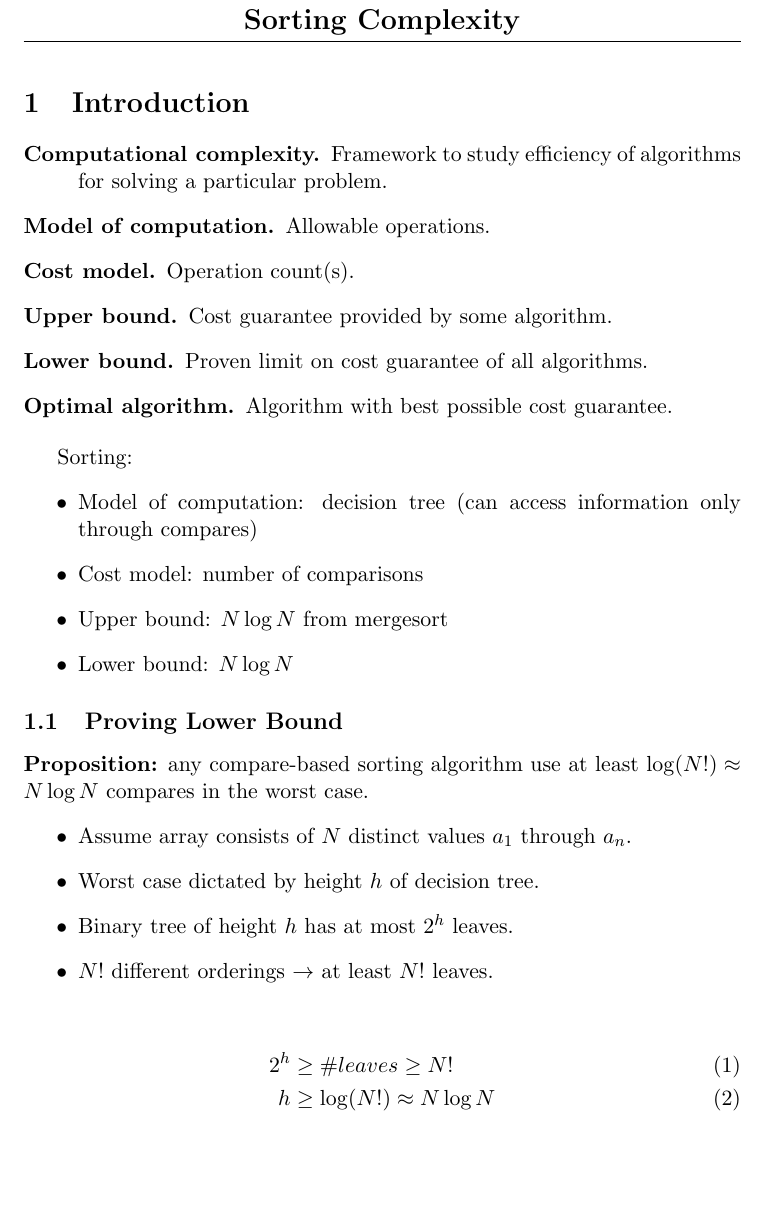
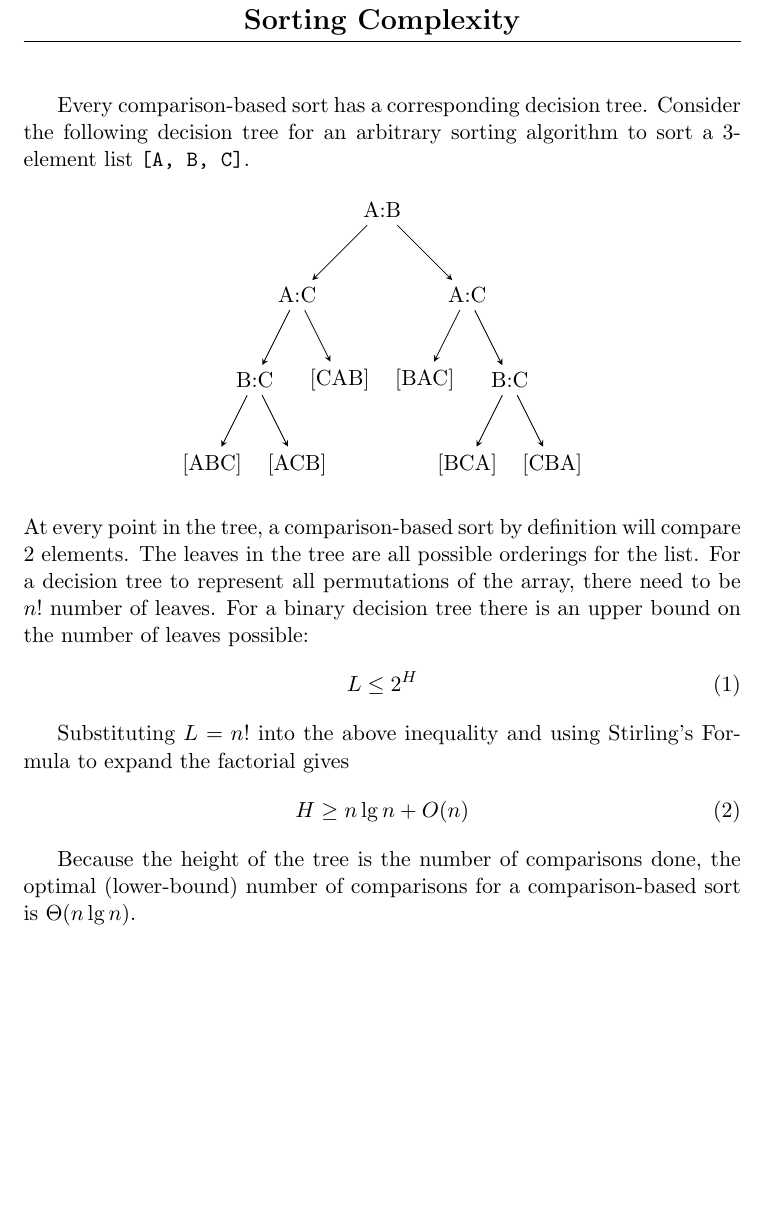
Before and after one commit to xjtian/class_notes, a LaTeX document (algorithms/sortcomplexity.tex): part of the page, cut so that both start at the same text. Compiled offline with pdfLaTeX.

Commit message:
Overhaul of sorting complexity decision tree notes

```diff
--- a/algorithms/sortcomplexity.tex
+++ b/algorithms/sortcomplexity.tex
@@ -1,6 +1,8 @@
 \documentclass[11pt]{article}
 \usepackage{amsmath, amssymb, amsthm}
 \usepackage[retainorgcmds]{IEEEtrantools}
+
+\usepackage{tikz}
 
 \usepackage{fancyhdr}
 
@@ -14,40 +16,51 @@
 \rhead{}
 
 \begin{document}
-\section{Introduction}
+	Every comparison-based sort has a corresponding decision tree. Consider the following decision tree for an arbitrary sorting algorithm to sort a 3-element list \verb|[A, B, C]|.
 
-	\begin{description}
-		\item[Computational complexity.] Framework to study efficiency of algorithms for solving a particular problem.
-		\item[Model of computation.] Allowable operations.
-		\item[Cost model.] Operation count(s).
-		\item[Upper bound.] Cost guarantee provided by some algorithm.
-		\item[Lower bound.] Proven limit on cost guarantee of all algorithms.
-		\item[Optimal algorithm.] Algorithm with best possible cost guarantee.
-	\end{description}
+	\begin{center}
+	\begin{tikzpicture}
+		[scale=1,line cap=round,
+		%Styles
+		axes/.style=,
+		important line/.style={very thick},
+		information text/.style={rounded corners,fill=red!10,inner sep=1ex},
+		dot/.style={circle,inner sep=1pt,fill,label={#1},name=#1},
+		->,>=stealth
+		]
 
-	Sorting:
-	\begin{itemize}
-		\item Model of computation: decision tree (can access information only through compares)
-		\item Cost model: number of comparisons
-		\item Upper bound: $N\log N$ from mergesort
-		\item Lower bound: $N\log N$
-	\end{itemize}
+		%Colors
+		\colorlet{anglecolor}{green!50!black}	%angle arcs/lines
 
-	\subsection{Proving Lower Bound}
+		%The graphic
 
-		\textbf{Proposition:} any compare-based sorting algorithm use at least $\log (N!) \approx N\log N$ compares in the worst case.
-		\begin{itemize}
-			\item Assume array consists of $N$ distinct values $a_1$ through $a_n$.
-			\item Worst case dictated by height $h$ of decision tree.
-			\item Binary tree of height $h$ has at most $2^h$ leaves.
-			\item $N!$ different orderings $\rightarrow$ at least $N!$ leaves.
-		\end{itemize}
+		\node {A:B}
+			child{ node{A:C}
+				child{ node{B:C}
+					child{ node{[ABC]}  }
+					child{ node{[ACB]}}
+				}
+				child{ node{[CAB]} }
+			}
+			child[missing]
+			child{ node{A:C}
+				child{ node{[BAC]} }
+				child{ node{B:C}
+					child{ node{[BCA]} }
+					child{ node{[CBA]} }
+				}
+			};
+	\end{tikzpicture}
+	\end{center}
+	At every point in the tree, a comparison-based sort by definition will compare 2 elements. The leaves in the tree are all possible orderings for the list. For a decision tree to represent all permutations of the array, there need to be $n!$ number of leaves. For a binary decision tree there is an upper bound on the number of leaves possible:
+	\begin{equation}
+		L \leq 2^H
+	\end{equation}
 
-		\begin{IEEEeqnarray}{rCl}
-				2^h & \geq & \# leaves \geq N! \\
-				h & \geq&  \log (N!) \approx N\log N
-			\end{IEEEeqnarray}
+	Substituting $L = n!$ into the above inequality and using Stirling's Formula to expand the factorial gives
+	\begin{equation}
+		H \geq n\lg n + O(n)
+	\end{equation}
 
-%		\def\enotesize{\normalsize}
-%		\theendnotes
+	Because the height of the tree is the number of comparisons done, the optimal (lower-bound) number of comparisons for a comparison-based sort is $\Theta(n\lg n)$.
 \end{document}
```
